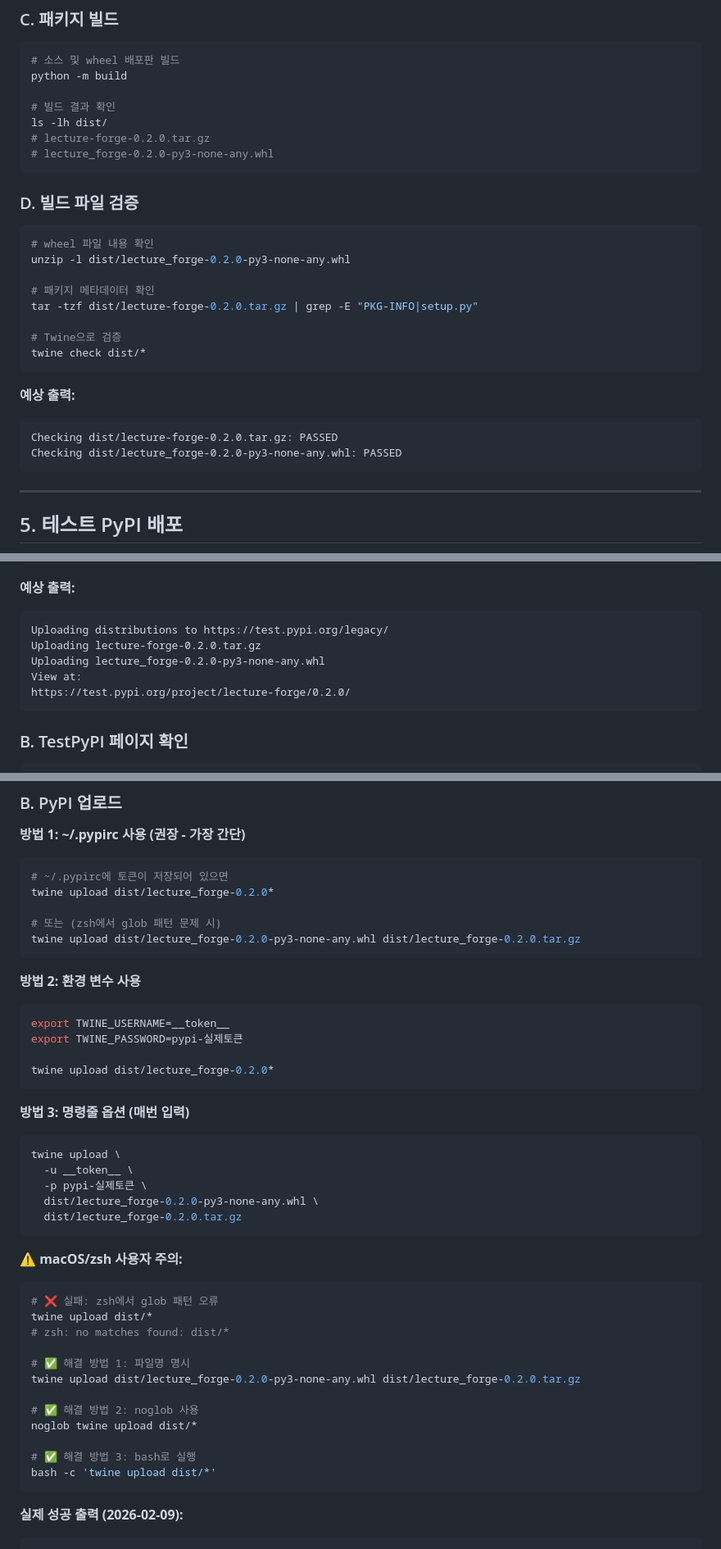
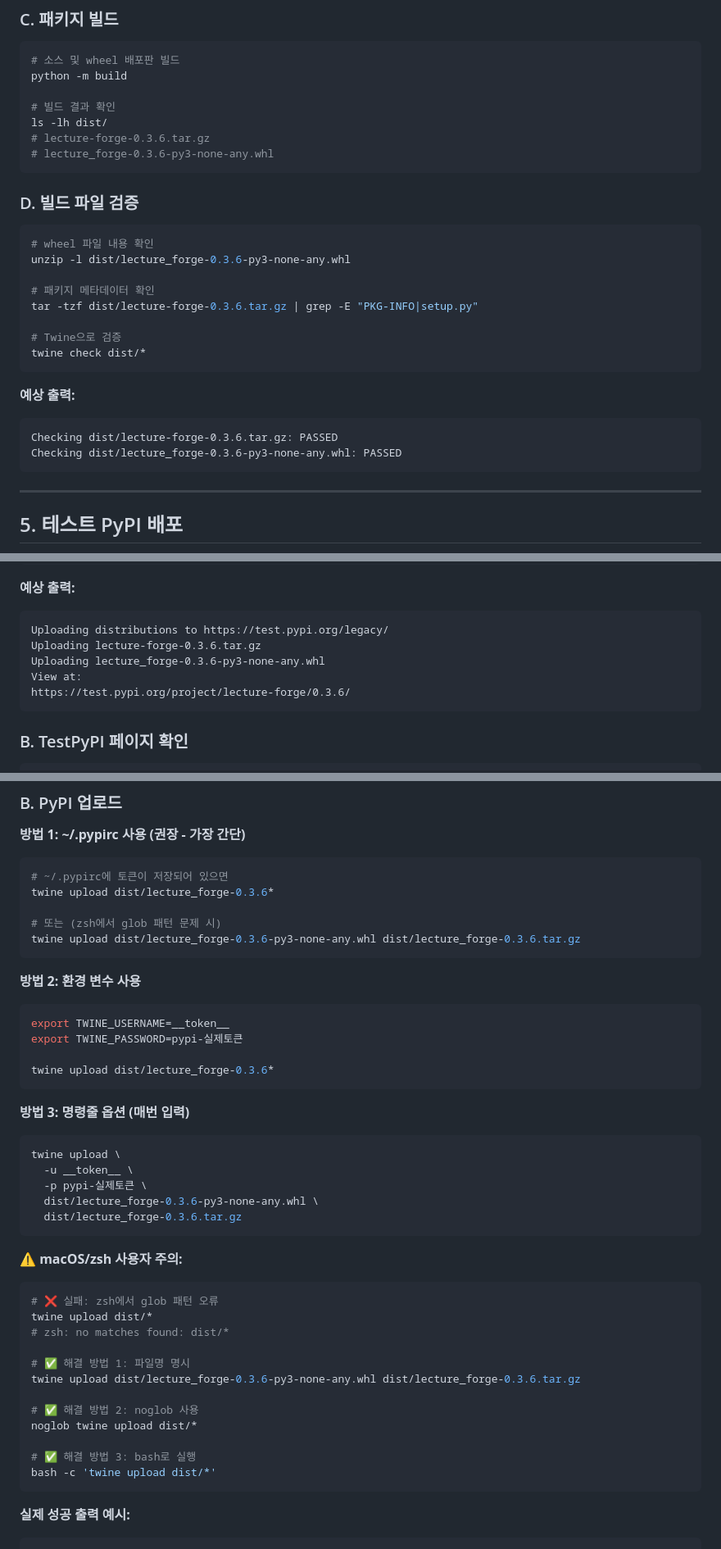
Before and after one commit to bullpeng72/Lecture_forge, a Markdown page: DEPLOYMENT_GUIDE.md, 3 parts joined by grey strips. Shown at 82% size. GitHub-like rendering.

````diff
--- a/DEPLOYMENT_GUIDE.md
+++ b/DEPLOYMENT_GUIDE.md
@@ -222,18 +222,18 @@ python -m build
 
 # 빌드 결과 확인
 ls -lh dist/
-# lecture-forge-0.2.0.tar.gz
-# lecture_forge-0.2.0-py3-none-any.whl
+# lecture-forge-0.3.6.tar.gz
+# lecture_forge-0.3.6-py3-none-any.whl
 ```
 
 ### D. 빌드 파일 검증
 
 ```bash
 # wheel 파일 내용 확인
-unzip -l dist/lecture_forge-0.2.0-py3-none-any.whl
+unzip -l dist/lecture_forge-0.3.6-py3-none-any.whl
 
 # 패키지 메타데이터 확인
-tar -tzf dist/lecture-forge-0.2.0.tar.gz | grep -E "PKG-INFO|setup.py"
+tar -tzf dist/lecture-forge-0.3.6.tar.gz | grep -E "PKG-INFO|setup.py"
 
 # Twine으로 검증
 twine check dist/*
@@ -241,8 +241,8 @@ twine check dist/*
 
 **예상 출력:**
 ```
-Checking dist/lecture-forge-0.2.0.tar.gz: PASSED
-Checking dist/lecture_forge-0.2.0-py3-none-any.whl: PASSED
+Checking dist/lecture-forge-0.3.6.tar.gz: PASSED
+Checking dist/lecture_forge-0.3.6-py3-none-any.whl: PASSED
 ```
 
 ---
@@ -264,10 +264,10 @@ twine upload --repository testpypi dist/* \
 **예상 출력:**
 ```
 Uploading distributions to https://test.pypi.org/legacy/
-Uploading lecture-forge-0.2.0.tar.gz
-Uploading lecture_forge-0.2.0-py3-none-any.whl
+Uploading lecture-forge-0.3.6.tar.gz
+Uploading lecture_forge-0.3.6-py3-none-any.whl
 View at:
-https://test.pypi.org/project/lecture-forge/0.2.0/
+https://test.pypi.org/project/lecture-forge/0.3.6/
 ```
 
 ### B. TestPyPI 페이지 확인
@@ -326,10 +326,10 @@ echo "  [ ] entry_point 수정 완료"
 **방법 1: ~/.pypirc 사용 (권장 - 가장 간단)**
 ```bash
 # ~/.pypirc에 토큰이 저장되어 있으면
-twine upload dist/lecture_forge-0.2.0*
+twine upload dist/lecture_forge-0.3.6*
 
 # 또는 (zsh에서 glob 패턴 문제 시)
-twine upload dist/lecture_forge-0.2.0-py3-none-any.whl dist/lecture_forge-0.2.0.tar.gz
+twine upload dist/lecture_forge-0.3.6-py3-none-any.whl dist/lecture_forge-0.3.6.tar.gz
 ```
 
 **방법 2: 환경 변수 사용**
@@ -337,7 +337,7 @@ twine upload dist/lecture_forge-0.2.0-py3-none-any.whl dist/lecture_forge-0.2.0.
 export TWINE_USERNAME=__token__
 export TWINE_PASSWORD=pypi-실제토큰
 
-twine upload dist/lecture_forge-0.2.0*
+twine upload dist/lecture_forge-0.3.6*
 ```
 
 **방법 3: 명령줄 옵션 (매번 입력)**
@@ -345,8 +345,8 @@ twine upload dist/lecture_forge-0.2.0*
 twine upload \
   -u __token__ \
   -p pypi-실제토큰 \
-  dist/lecture_forge-0.2.0-py3-none-any.whl \
-  dist/lecture_forge-0.2.0.tar.gz
+  dist/lecture_forge-0.3.6-py3-none-any.whl \
+  dist/lecture_forge-0.3.6.tar.gz
 ```
 
 **⚠️ macOS/zsh 사용자 주의:**
@@ -356,7 +356,7 @@ twine upload dist/*
 # zsh: no matches found: dist/*
 
 # ✅ 해결 방법 1: 파일명 명시
-twine upload dist/lecture_forge-0.2.0-py3-none-any.whl dist/lecture_forge-0.2.0.tar.gz
+twine upload dist/lecture_forge-0.3.6-py3-none-any.whl dist/lecture_forge-0.3.6.tar.gz
 
 # ✅ 해결 방법 2: noglob 사용
 noglob twine upload dist/*
@@ -365,6 +365,6 @@ noglob twine upload dist/*
 bash -c 'twine upload dist/*'
 ```
 
-**실제 성공 출력 (2026-02-09):**
+**실제 성공 출력 예시:**
 ```
 Uploading distributions to https://upload.pypi.org/legacy/
````
Also changed, not shown: other parts of DEPLOYMENT_GUIDE.md (+71 -47 lines).
